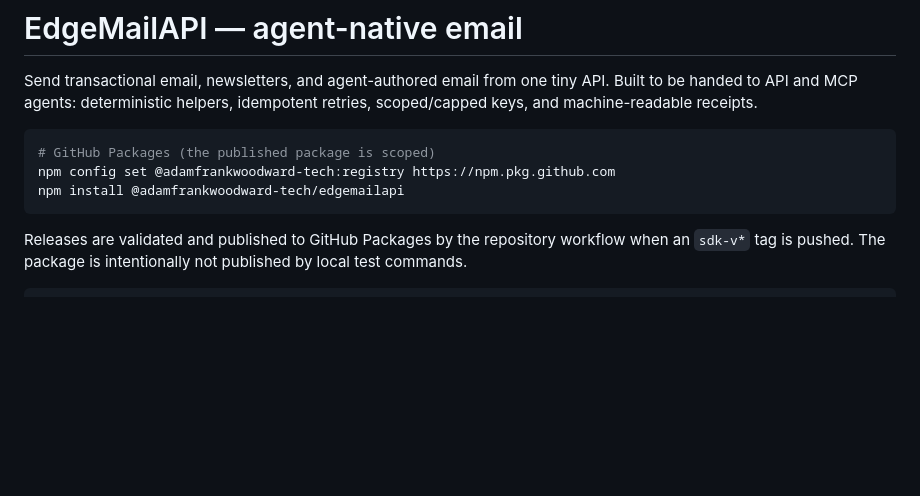
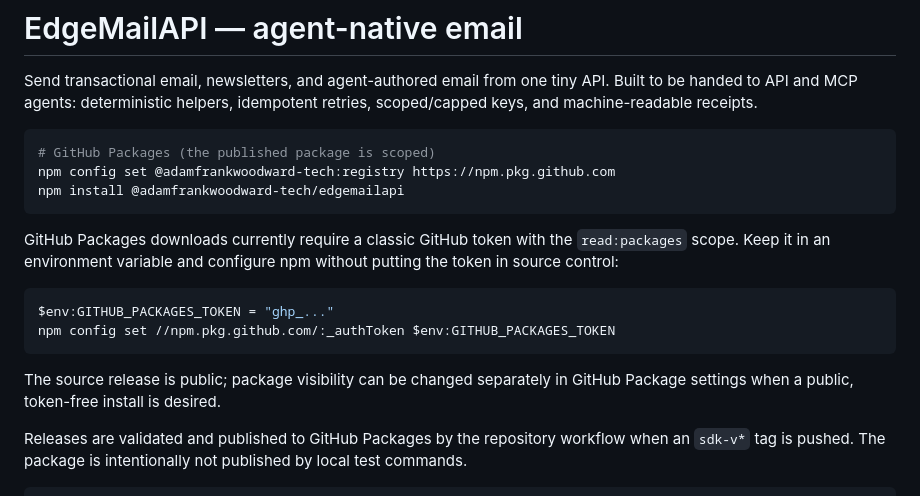
Before and after one commit to adamfrankwoodward-tech/edgemailapi-sdk, a Markdown page: README.md, the part around the change. Rendered like a GitHub page; blank space fills up the shorter version.

Commit message:
Document authenticated GitHub Packages install

````diff
--- a/README.md
+++ b/README.md
@@ -9,6 +9,18 @@ scoped/capped keys, and machine-readable receipts.
 npm config set @adamfrankwoodward-tech:registry https://npm.pkg.github.com
 npm install @adamfrankwoodward-tech/edgemailapi
 ```
+
+GitHub Packages downloads currently require a classic GitHub token with the
+`read:packages` scope. Keep it in an environment variable and configure npm
+without putting the token in source control:
+
+```powershell
+$env:GITHUB_PACKAGES_TOKEN = "ghp_..."
+npm config set //npm.pkg.github.com/:_authToken $env:GITHUB_PACKAGES_TOKEN
+```
+
+The source release is public; package visibility can be changed separately in
+GitHub Package settings when a public, token-free install is desired.
 
 Releases are validated and published to GitHub Packages by the repository
 workflow when an `sdk-v*` tag is pushed. The package is intentionally not
````
